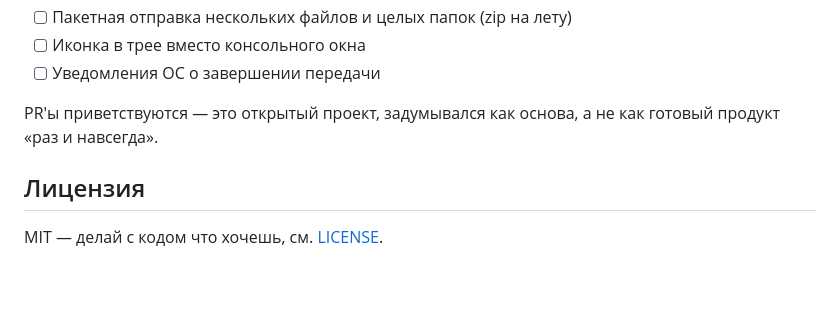
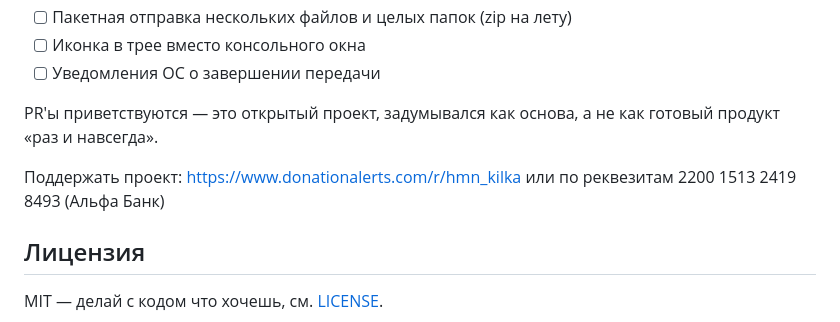
Before and after one commit to kilka888/linkbeam, a Markdown page: README.md, the part around the change. Rendered like a GitHub page; blank space fills up the shorter version.

```diff
--- a/README.md
+++ b/README.md
@@ -167,6 +167,8 @@ sender                              receiver
 PR'ы приветствуются — это открытый проект, задумывался как основа, а не как
 готовый продукт «раз и навсегда».
 
+Поддержать проект: https://www.donationalerts.com/r/hmn_kilka или по реквезитам 2200 1513 2419 8493 (Альфа Банк)
+
 ## Лицензия
 
 MIT — делай с кодом что хочешь, см. [LICENSE](LICENSE).
```
